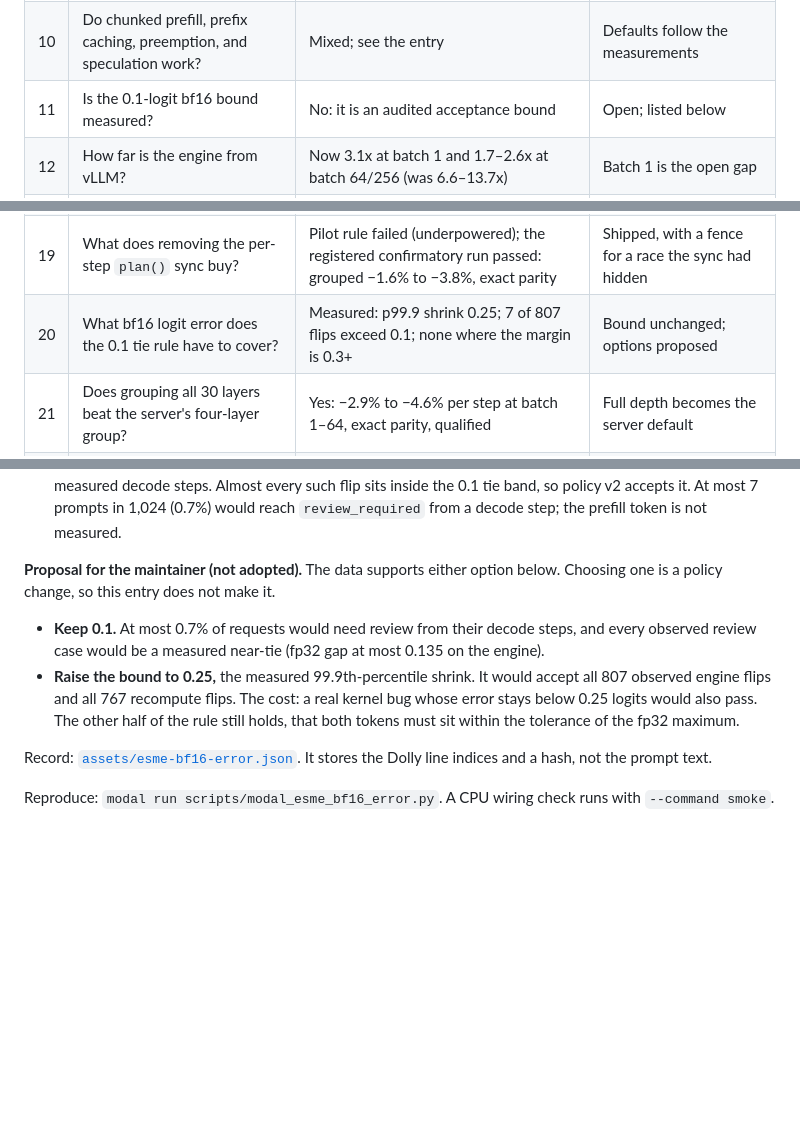
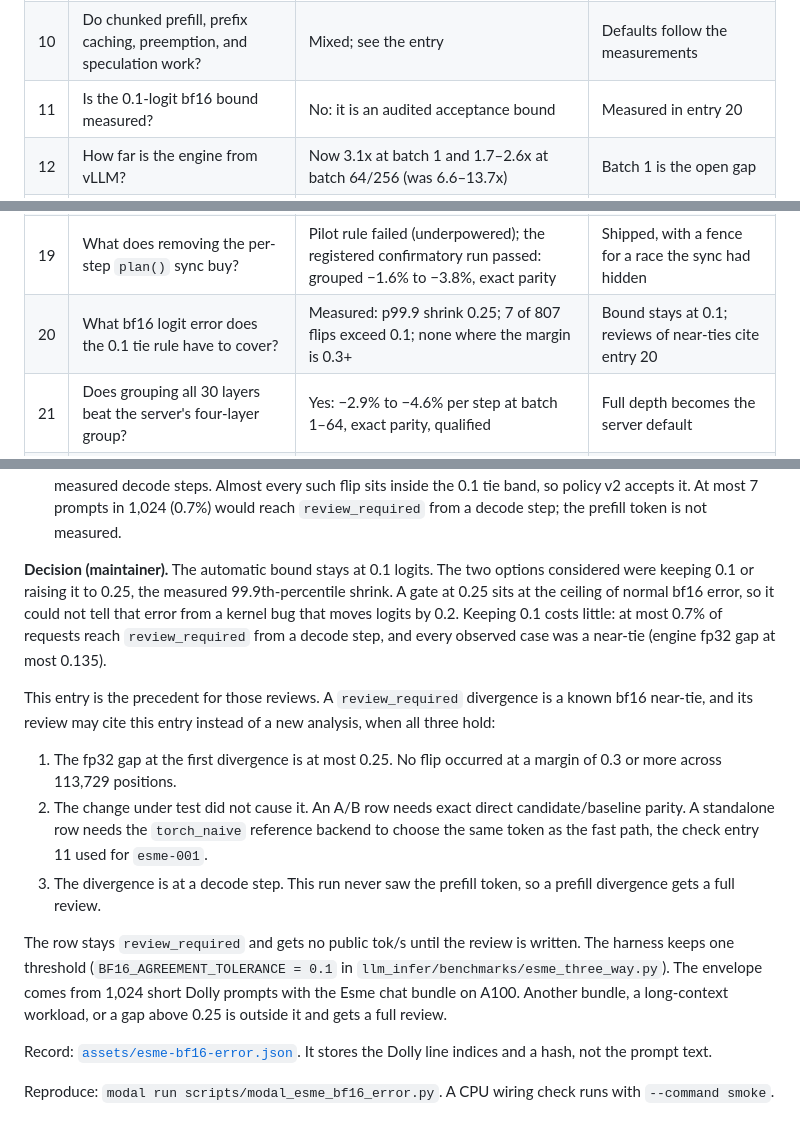
Before and after one commit to adamthuvesen/llm-infer, a Markdown page: docs/findings.md, 3 parts joined by grey strips. Rendered like a GitHub page; blank space fills up the shorter version.

Commit message:
docs: keep the bf16 tie bound at 0.1 (entry 20 decision) (#42)
* docs: keep the bf16 tie bound at 0.1 (entry 20 decision)

* docs(writeup): scope the near-tie precedent to entry 20's envelope

```diff
--- a/docs/findings.md
+++ b/docs/findings.md
@@ -31,7 +31,7 @@ Two rules apply to every entry:
 | 8 | Is op fusion worth it now? | Declined on a wrong premise; entry 14 corrects it | Reopened by 14; entry 15 tested it |
 | 9 | What is the right sampled-output contract? | Same-shape seeded replay, not cross-shape exact tokens | Contract changed; sampled serving 3–5x faster |
 | 10 | Do chunked prefill, prefix caching, preemption, and speculation work? | Mixed; see the entry | Defaults follow the measurements |
-| 11 | Is the 0.1-logit bf16 bound measured? | No: it is an audited acceptance bound | Open; listed below |
+| 11 | Is the 0.1-logit bf16 bound measured? | No: it is an audited acceptance bound | Measured in entry 20 |
 | 12 | How far is the engine from vLLM? | Now 3.1x at batch 1 and 1.7–2.6x at batch 64/256 (was 6.6–13.7x) | Batch 1 is the open gap |
 | 13 | What does each technique buy on one GPU? | 3.1x over HF batched `generate()`; graphs are the largest lever | Replace the naive-HF headline |
 | 14 | Where does a batch-1 decode step go now? | 91% GPU-busy; 67% of the step is small non-GEMM kernels | Reopen fusion (entry 8 was wrong) |
@@ -40,7 +40,7 @@ Two rules apply to every entry:
 | 17 | Is the compiled arm host-bound or GPU-bound? | Gate failed: compiled was faster here. FlashInfer `plan()` syncs every step | Remove the sync; then target eager attention |
 | 18 | Do grouped graphs still pay in the server? | Depends on the host: +10.3% at batch 1 with exact parity on one class, −1.3% on another | Keep the server default; record the host CPU |
 | 19 | What does removing the per-step `plan()` sync buy? | Pilot rule failed (underpowered); the registered confirmatory run passed: grouped −1.6% to −3.8%, exact parity | Shipped, with a fence for a race the sync had hidden |
-| 20 | What bf16 logit error does the 0.1 tie rule have to cover? | Measured: p99.9 shrink 0.25; 7 of 807 flips exceed 0.1; none where the margin is 0.3+ | Bound unchanged; options proposed |
+| 20 | What bf16 logit error does the 0.1 tie rule have to cover? | Measured: p99.9 shrink 0.25; 7 of 807 flips exceed 0.1; none where the margin is 0.3+ | Bound stays at 0.1; reviews of near-ties cite entry 20 |
 | 21 | Does grouping all 30 layers beat the server's four-layer group? | Yes: −2.9% to −4.6% per step at batch 1–64, exact parity, qualified | Full depth becomes the server default |
 | 22 | Does prompt-lookup speculation pay on the CUDA engine? | No: 3.5x to 4.2x slower per request; an eager verify step costs about ten graphed decode steps | Stays off; a graphed verify path is open |
 
@@ -954,15 +954,27 @@ Engine flips by the fp32 top-two margin:
   policy v2 accepts it. At most 7 prompts in 1,024 (0.7%) would reach `review_required` from a
   decode step; the prefill token is not measured.
 
-**Proposal for the maintainer (not adopted).** The data supports either option below. Choosing one
-is a policy change, so this entry does not make it.
+**Decision (maintainer).** The automatic bound stays at 0.1 logits. The two options considered were
+keeping 0.1 or raising it to 0.25, the measured 99.9th-percentile shrink. A gate at 0.25 sits at
+the ceiling of normal bf16 error, so it could not tell that error from a kernel bug that moves
+logits by 0.2. Keeping 0.1 costs little: at most 0.7% of requests reach `review_required` from a
+decode step, and every observed case was a near-tie (engine fp32 gap at most 0.135).
 
-- **Keep 0.1.** At most 0.7% of requests would need review from their decode steps, and every observed
-  review case would be a measured near-tie (fp32 gap at most 0.135 on the engine).
-- **Raise the bound to 0.25,** the measured 99.9th-percentile shrink. It would accept all 807
-  observed engine flips and all 767 recompute flips. The cost: a real kernel bug whose error stays
-  below 0.25 logits would also pass. The other half of the rule still holds, that both tokens must
-  sit within the tolerance of the fp32 maximum.
+This entry is the precedent for those reviews. A `review_required` divergence is a known bf16
+near-tie, and its review may cite this entry instead of a new analysis, when all three hold:
+
+1. The fp32 gap at the first divergence is at most 0.25. No flip occurred at a margin of 0.3 or
+   more across 113,729 positions.
+2. The change under test did not cause it. An A/B row needs exact direct candidate/baseline
+   parity. A standalone row needs the `torch_naive` reference backend to choose the same token as
+   the fast path, the check entry 11 used for `esme-001`.
+3. The divergence is at a decode step. This run never saw the prefill token, so a prefill
+   divergence gets a full review.
+
+The row stays `review_required` and gets no public tok/s until the review is written. The harness
+keeps one threshold (`BF16_AGREEMENT_TOLERANCE = 0.1` in `llm_infer/benchmarks/esme_three_way.py`).
+The envelope comes from 1,024 short Dolly prompts with the Esme chat bundle on A100. Another
+bundle, a long-context workload, or a gap above 0.25 is outside it and gets a full review.
 
 Record: [`assets/esme-bf16-error.json`](../assets/esme-bf16-error.json). It stores the Dolly line
 indices and a hash, not the prompt text.
```
Also changed, not shown: other parts of docs/findings.md (+0 -1 lines), AGENTS.md (+4 -2 lines), docs/writeup.md (+6 -3 lines).
